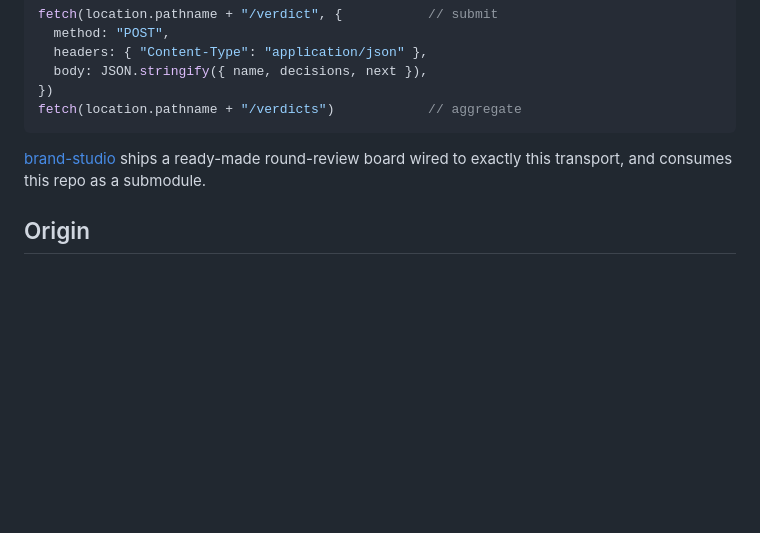
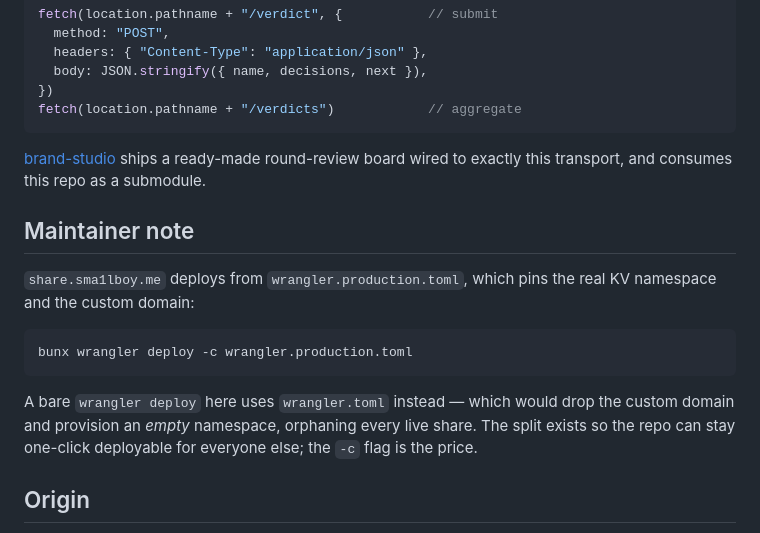
Before and after one commit to Sma1lboy/artifact-share, a Markdown page: README.md, the part around the change. GitHub-like rendering; blank space fills up the shorter version.

Commit message:
docs: note that prod deploys need -c wrangler.production.toml
A bare deploy would swap in an empty KV and drop the custom domain, which is
easy to do by muscle memory now that wrangler.toml is the generic one.

````diff
--- a/README.md
+++ b/README.md
@@ -173,6 +173,20 @@ fetch(location.pathname + "/verdicts")            // aggregate
 round-review board wired to exactly this transport, and consumes this repo as a
 submodule.
 
+## Maintainer note
+
+`share.sma1lboy.me` deploys from `wrangler.production.toml`, which pins the real
+KV namespace and the custom domain:
+
+```bash
+bunx wrangler deploy -c wrangler.production.toml
+```
+
+A bare `wrangler deploy` here uses `wrangler.toml` instead — which would drop the
+custom domain and provision an *empty* namespace, orphaning every live share. The
+split exists so the repo can stay one-click deployable for everyone else; the
+`-c` flag is the price.
+
 ## Origin
 
 Built for brand-studio, which needed to put a round of generated logo candidates
````
